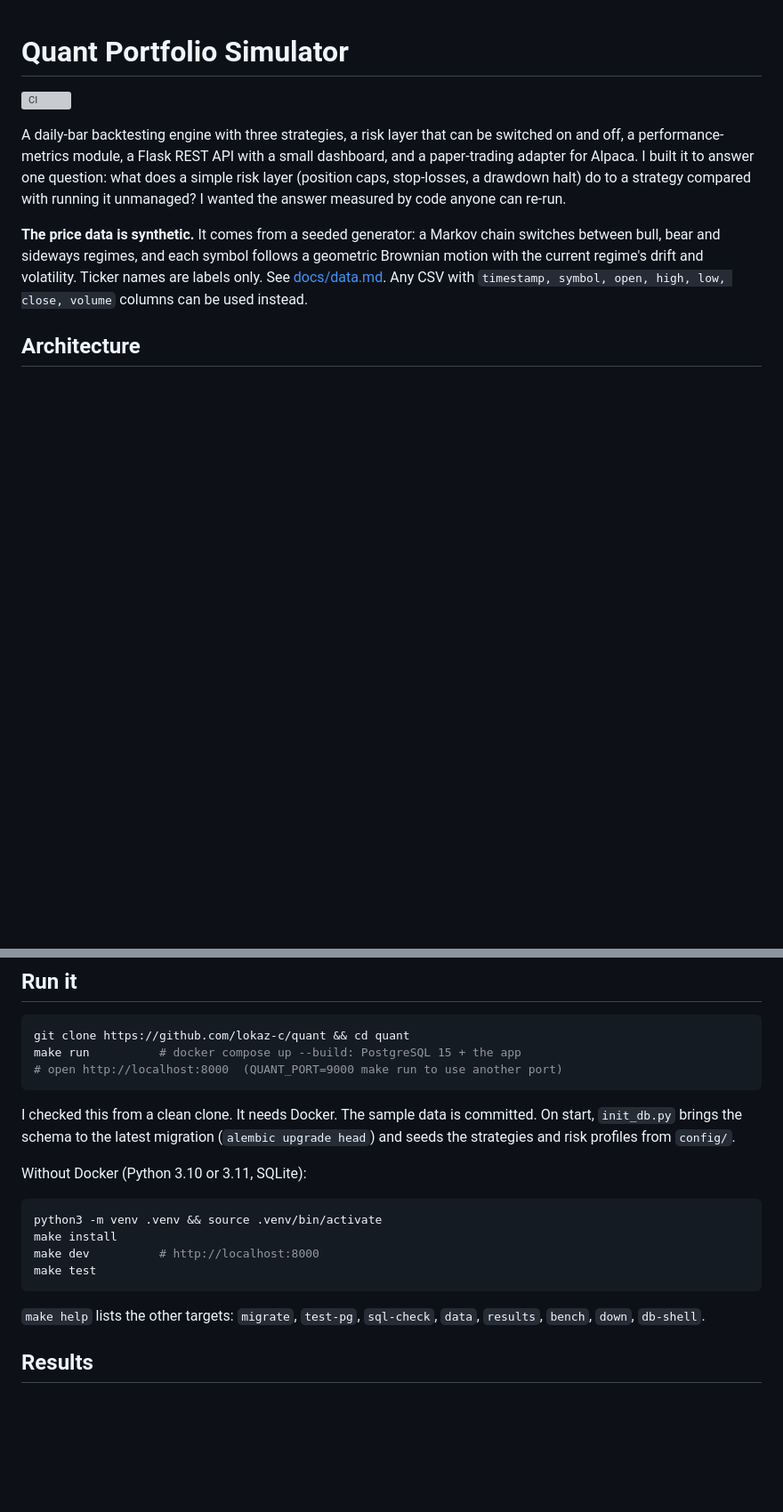
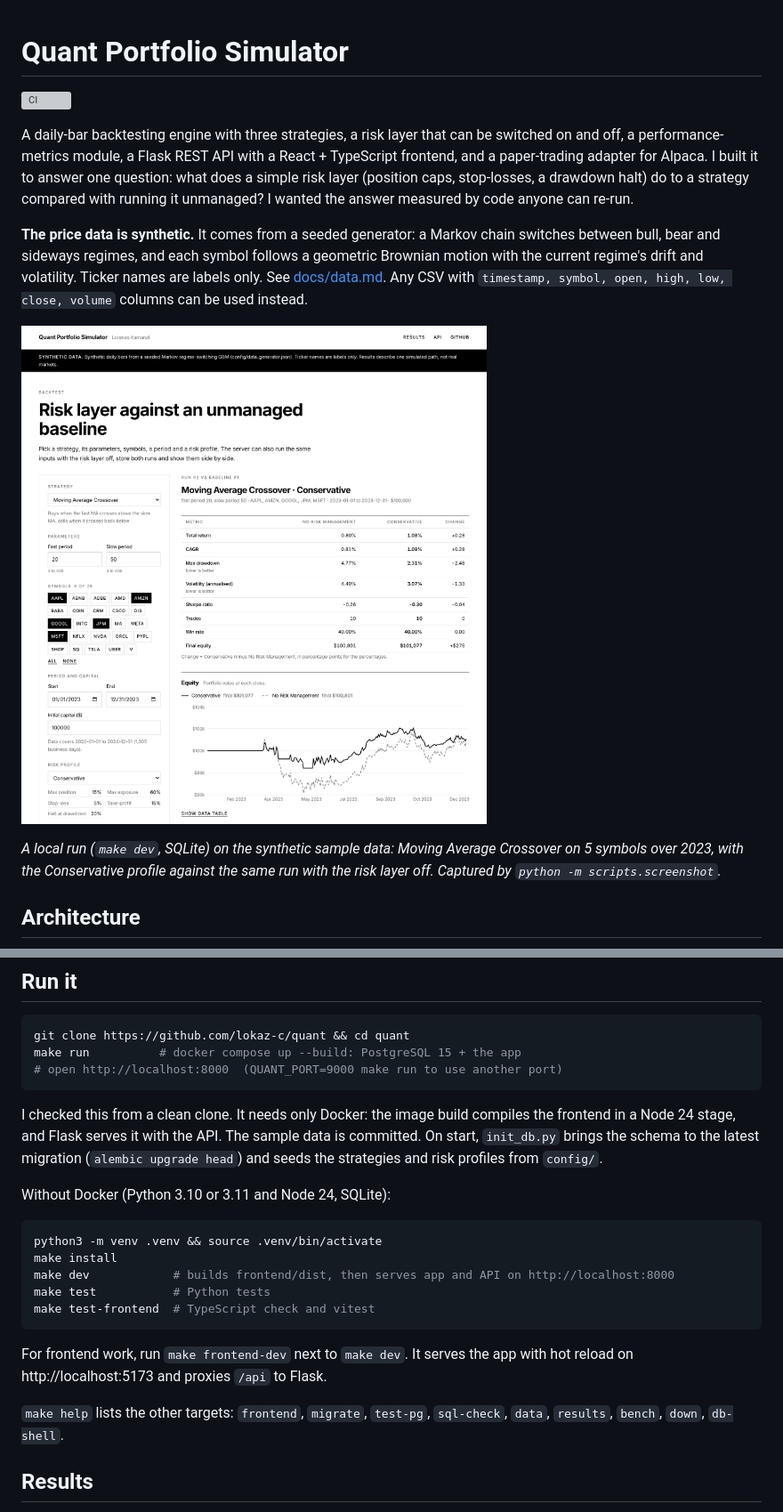
Before and after one commit to lokaz-c/quant, a Markdown page: README.md, 2 parts joined by grey strips. Shown at 89% size. Drawn GitHub-style; pictures changed too: docs/screenshot.png (added); blank space fills up the shorter version; grey boxes are pictures that could not be loaded.

````diff
--- a/README.md
+++ b/README.md
@@ -2,9 +2,13 @@
 
 [![CI](https://github.com/lokaz-c/quant/actions/workflows/ci.yml/badge.svg?branch=main)](https://github.com/lokaz-c/quant/actions/workflows/ci.yml)
 
-A daily-bar backtesting engine with three strategies, a risk layer that can be switched on and off, a performance-metrics module, a Flask REST API with a small dashboard, and a paper-trading adapter for Alpaca. I built it to answer one question: what does a simple risk layer (position caps, stop-losses, a drawdown halt) do to a strategy compared with running it unmanaged? I wanted the answer measured by code anyone can re-run.
+A daily-bar backtesting engine with three strategies, a risk layer that can be switched on and off, a performance-metrics module, a Flask REST API with a React + TypeScript frontend, and a paper-trading adapter for Alpaca. I built it to answer one question: what does a simple risk layer (position caps, stop-losses, a drawdown halt) do to a strategy compared with running it unmanaged? I wanted the answer measured by code anyone can re-run.
 
 **The price data is synthetic.** It comes from a seeded generator: a Markov chain switches between bull, bear and sideways regimes, and each symbol follows a geometric Brownian motion with the current regime's drift and volatility. Ticker names are labels only. See [docs/data.md](docs/data.md). Any CSV with `timestamp, symbol, open, high, low, close, volume` columns can be used instead.
+
+![The app after one run: the Conservative risk profile against the unmanaged baseline](docs/screenshot.png)
+
+*A local run (`make dev`, SQLite) on the synthetic sample data: Moving Average Crossover on 5 symbols over 2023, with the Conservative profile against the same run with the risk layer off. Captured by `python -m scripts.screenshot`.*
 
 ## Architecture
 
@@ -50,18 +54,21 @@ make run          # docker compose up --build: PostgreSQL 15 + the app
 # open http://localhost:8000  (QUANT_PORT=9000 make run to use another port)
 ```
 
-I checked this from a clean clone. It needs Docker. The sample data is committed. On start, `init_db.py` brings the schema to the latest migration (`alembic upgrade head`) and seeds the strategies and risk profiles from `config/`.
+I checked this from a clean clone. It needs only Docker: the image build compiles the frontend in a Node 24 stage, and Flask serves it with the API. The sample data is committed. On start, `init_db.py` brings the schema to the latest migration (`alembic upgrade head`) and seeds the strategies and risk profiles from `config/`.
 
-Without Docker (Python 3.10 or 3.11, SQLite):
+Without Docker (Python 3.10 or 3.11 and Node 24, SQLite):
 
 ```bash
 python3 -m venv .venv && source .venv/bin/activate
 make install
-make dev          # http://localhost:8000
-make test
+make dev            # builds frontend/dist, then serves app and API on http://localhost:8000
+make test           # Python tests
+make test-frontend  # TypeScript check and vitest
 ```
 
-`make help` lists the other targets: `migrate`, `test-pg`, `sql-check`, `data`, `results`, `bench`, `down`, `db-shell`.
+For frontend work, run `make frontend-dev` next to `make dev`. It serves the app with hot reload on http://localhost:5173 and proxies `/api` to Flask.
+
+`make help` lists the other targets: `frontend`, `migrate`, `test-pg`, `sql-check`, `data`, `results`, `bench`, `down`, `db-shell`.
 
 ## Results
 
````
Also changed, not shown: other parts of README.md (+12 -7 lines), 1 other file.
